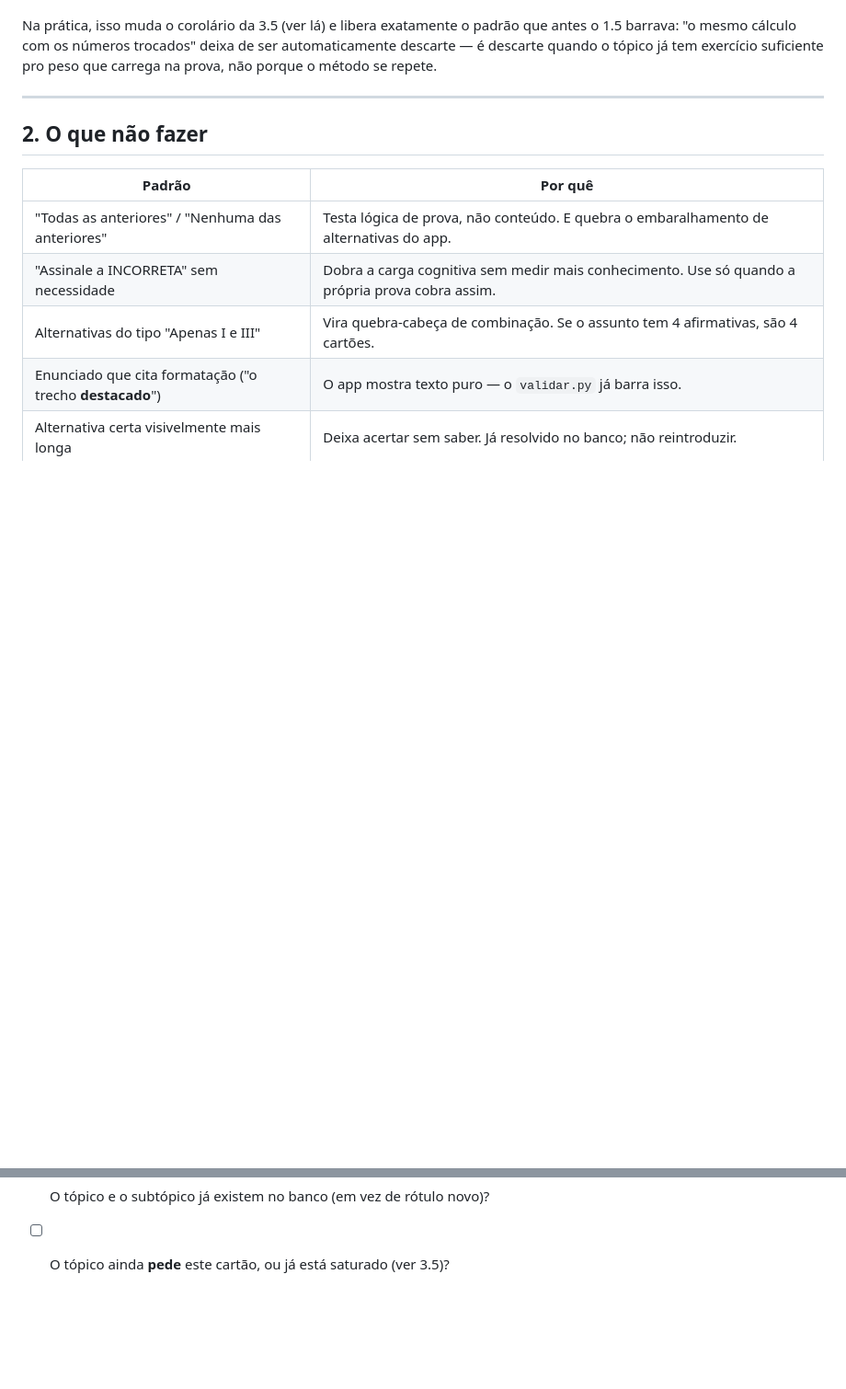
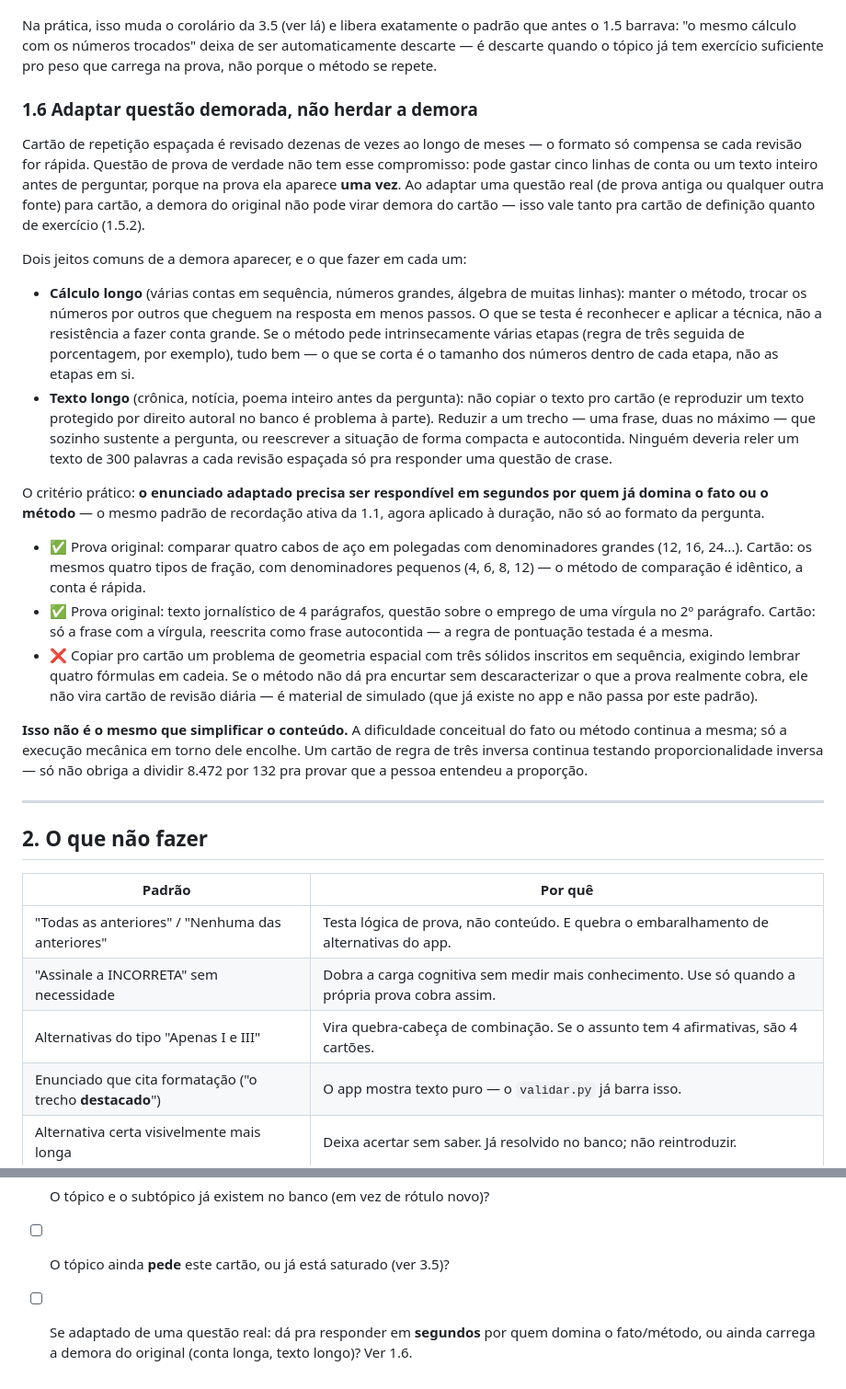
Before and after one commit to fmetzker/Flashcards, a Markdown page: PADRAO-DOS-CARTOES.md, 2 parts joined by grey strips. Shown at 92% size. GitHub-like rendering; blank space fills up the shorter version.

Commit message:
PADRAO-DOS-CARTOES: nova regra 1.6 — adaptar questão demorada
Pedido do usuário: ao transformar uma questão real (prova antiga ou
qualquer fonte) em cartão, a demora do original — cálculo longo, texto
grande antes da pergunta — não pode virar demora do cartão. O propósito
do cartão é revisão rápida e repetida; questão de prova só aparece uma
vez, então pode se dar ao luxo de ser longa.

Regra prática: manter o método/fato testado, encolher a execução —
números menores no cálculo, trecho curto e autocontido em vez do texto
inteiro. Se o método não dá pra encurtar sem descaracterizar o que é
testado, a questão não vira cartão de revisão diária (fica pra
simulado). Adicionado como seção 1.6, com item correspondente no
checklist da seção 7.

Co-Authored-By: Claude Sonnet 5 <noreply@anthropic.com>

```diff
--- a/PADRAO-DOS-CARTOES.md
+++ b/PADRAO-DOS-CARTOES.md
@@ -236,6 +236,56 @@ padrão que antes o 1.5 barrava: "o mesmo cálculo com os números trocados"
 deixa de ser automaticamente descarte — é descarte quando o tópico já tem
 exercício suficiente pro peso que carrega na prova, não porque o método se
 repete.
+
+### 1.6 Adaptar questão demorada, não herdar a demora
+
+Cartão de repetição espaçada é revisado dezenas de vezes ao longo de meses —
+o formato só compensa se cada revisão for rápida. Questão de prova de
+verdade não tem esse compromisso: pode gastar cinco linhas de conta ou um
+texto inteiro antes de perguntar, porque na prova ela aparece **uma vez**.
+Ao adaptar uma questão real (de prova antiga ou qualquer outra fonte) para
+cartão, a demora do original não pode virar demora do cartão — isso vale
+tanto pra cartão de definição quanto de exercício (1.5.2).
+
+Dois jeitos comuns de a demora aparecer, e o que fazer em cada um:
+
+- **Cálculo longo** (várias contas em sequência, números grandes, álgebra de
+  muitas linhas): manter o método, trocar os números por outros que cheguem
+  na resposta em menos passos. O que se testa é reconhecer e aplicar a
+  técnica, não a resistência a fazer conta grande. Se o método pede
+  intrinsecamente várias etapas (regra de três seguida de porcentagem, por
+  exemplo), tudo bem — o que se corta é o tamanho dos números dentro de cada
+  etapa, não as etapas em si.
+- **Texto longo** (crônica, notícia, poema inteiro antes da pergunta): não
+  copiar o texto pro cartão (e reproduzir um texto protegido por direito
+  autoral no banco é problema à parte). Reduzir a um trecho — uma frase, duas
+  no máximo — que sozinho sustente a pergunta, ou reescrever a situação de
+  forma compacta e autocontida. Ninguém deveria reler um texto de 300
+  palavras a cada revisão espaçada só pra responder uma questão de crase.
+
+O critério prático: **o enunciado adaptado precisa ser respondível em
+segundos por quem já domina o fato ou o método** — o mesmo padrão de
+recordação ativa da 1.1, agora aplicado à duração, não só ao formato da
+pergunta.
+
+- ✅ Prova original: comparar quatro cabos de aço em polegadas com
+  denominadores grandes (12, 16, 24...). Cartão: os mesmos quatro tipos de
+  fração, com denominadores pequenos (4, 6, 8, 12) — o método de comparação
+  é idêntico, a conta é rápida.
+- ✅ Prova original: texto jornalístico de 4 parágrafos, questão sobre o
+  emprego de uma vírgula no 2º parágrafo. Cartão: só a frase com a vírgula,
+  reescrita como frase autocontida — a regra de pontuação testada é a mesma.
+- ❌ Copiar pro cartão um problema de geometria espacial com três sólidos
+  inscritos em sequência, exigindo lembrar quatro fórmulas em cadeia. Se o
+  método não dá pra encurtar sem descaracterizar o que a prova realmente
+  cobra, ele não vira cartão de revisão diária — é material de simulado
+  (que já existe no app e não passa por este padrão).
+
+**Isso não é o mesmo que simplificar o conteúdo.** A dificuldade conceitual
+do fato ou método continua a mesma; só a execução mecânica em torno dele
+encolhe. Um cartão de regra de três inversa continua testando
+proporcionalidade inversa — só não obriga a dividir 8.472 por 132 pra provar
+que a pessoa entendeu a proporção.
 
 ---
 
@@ -557,3 +607,6 @@ Antes de dar o cartão por pronto:
 - [ ] Tem fonte verificável (lei e artigo, ou manual e capítulo)?
 - [ ] O tópico e o subtópico já existem no banco (em vez de rótulo novo)?
 - [ ] O tópico ainda **pede** este cartão, ou já está saturado (ver 3.5)?
+- [ ] Se adaptado de uma questão real: dá pra responder em **segundos**
+      por quem domina o fato/método, ou ainda carrega a demora do
+      original (conta longa, texto longo)? Ver 1.6.
```
